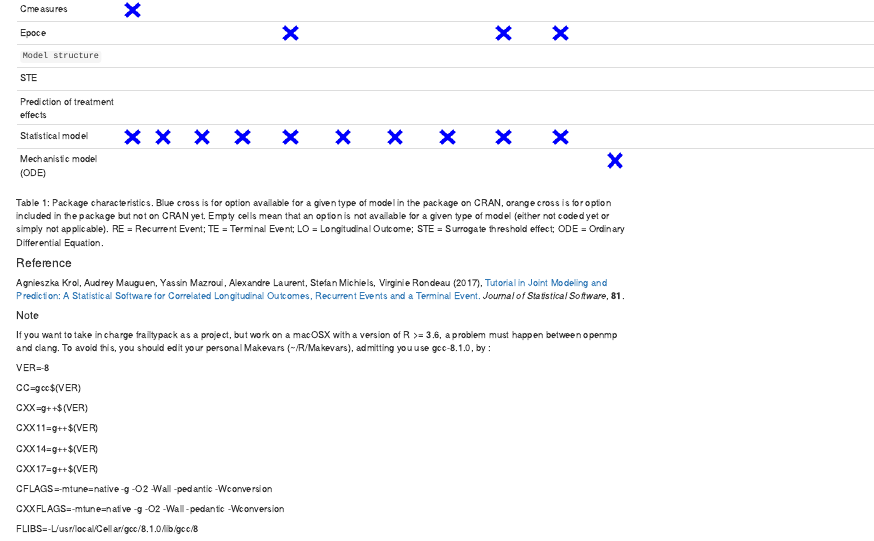
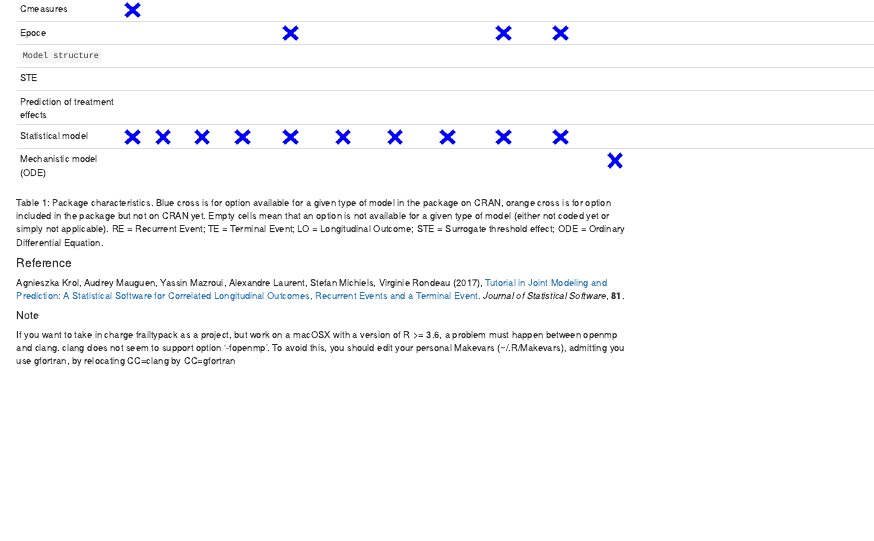
Before and after one commit to socale/frailtypack, an R Markdown document (vignettes/Package_summary.Rmd): the page in a window 1100 px wide, from 700 px down. Rendered offline with R 4.5, knitr and Pandoc, with nearby package versions.

Commit message:
Update vignettes
Concernant le pb sur macOS avec R.3.6 ; un moyen moins barbare pour parer au bug clang/fortran.

```diff
--- a/vignettes/Package_summary.Rmd
+++ b/vignettes/Package_summary.Rmd
@@ -55,23 +55,6 @@ Agnieszka Krol, Audrey Mauguen, Yassin Mazroui, Alexandre Laurent, Stefan Michie
 
 
 ##### Note
-If you want to take in charge frailtypack as a project, but work on a macOSX with a version of R >= 3.6, a problem must happen between openmp and clang.
-To avoid this, you should edit your personal Makevars (~/R/Makevars), admitting you use gcc-8.1.0, by :
-
-VER=-8
-
-CC=gcc$(VER)
-
-CXX=g++$(VER)
-
-CXX11=g++$(VER)
-
-CXX14=g++$(VER)
-
-CXX17=g++$(VER)
-
-CFLAGS=-mtune=native -g -O2 -Wall -pedantic -Wconversion
-
-CXXFLAGS=-mtune=native -g -O2 -Wall -pedantic -Wconversion
-
-FLIBS=-L/usr/local/Cellar/gcc/8.1.0/lib/gcc/8
+If you want to take in charge frailtypack as a project, but work on a macOSX with a version of R >= 3.6, a problem must happen between openmp and clang. clang does not seem to support option '-fopenmp'.
+To avoid this, you should edit your personal Makevars (~/.R/Makevars), admitting you use gfortran, by relocating
+CC=clang by CC=gfortran
```
